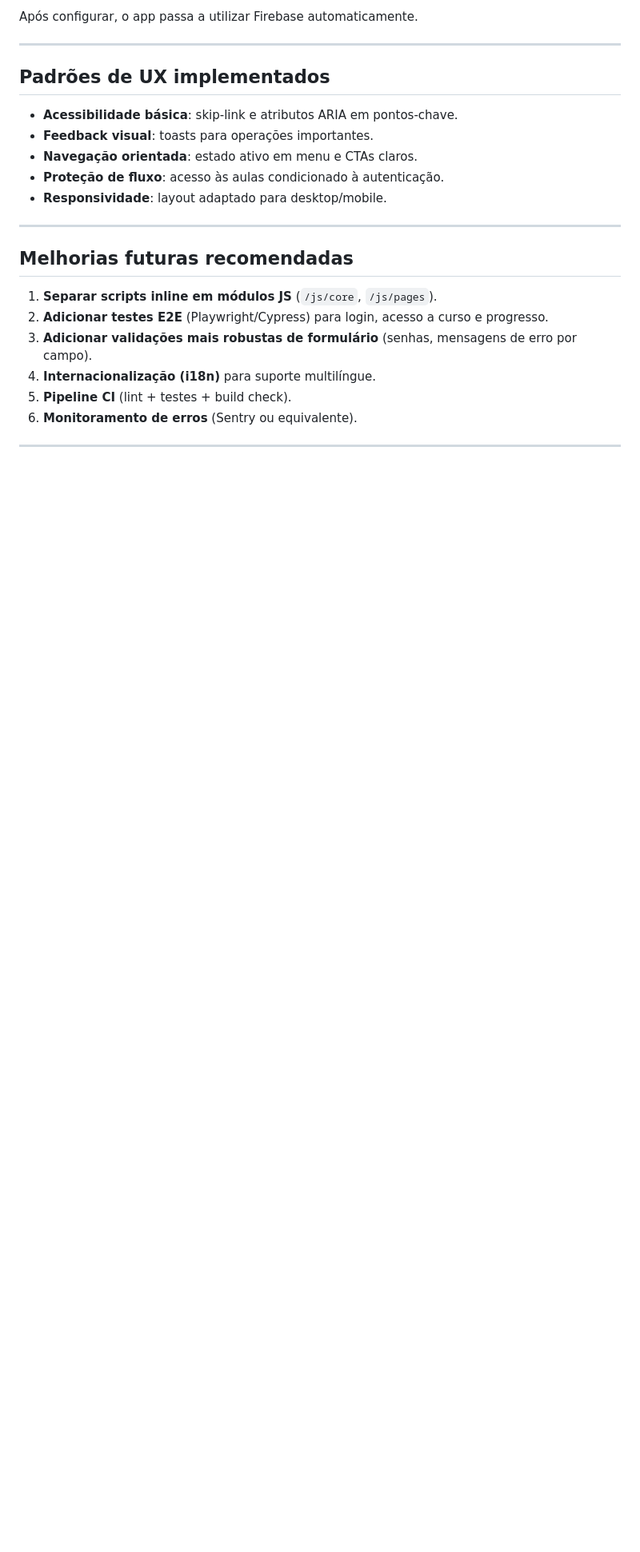
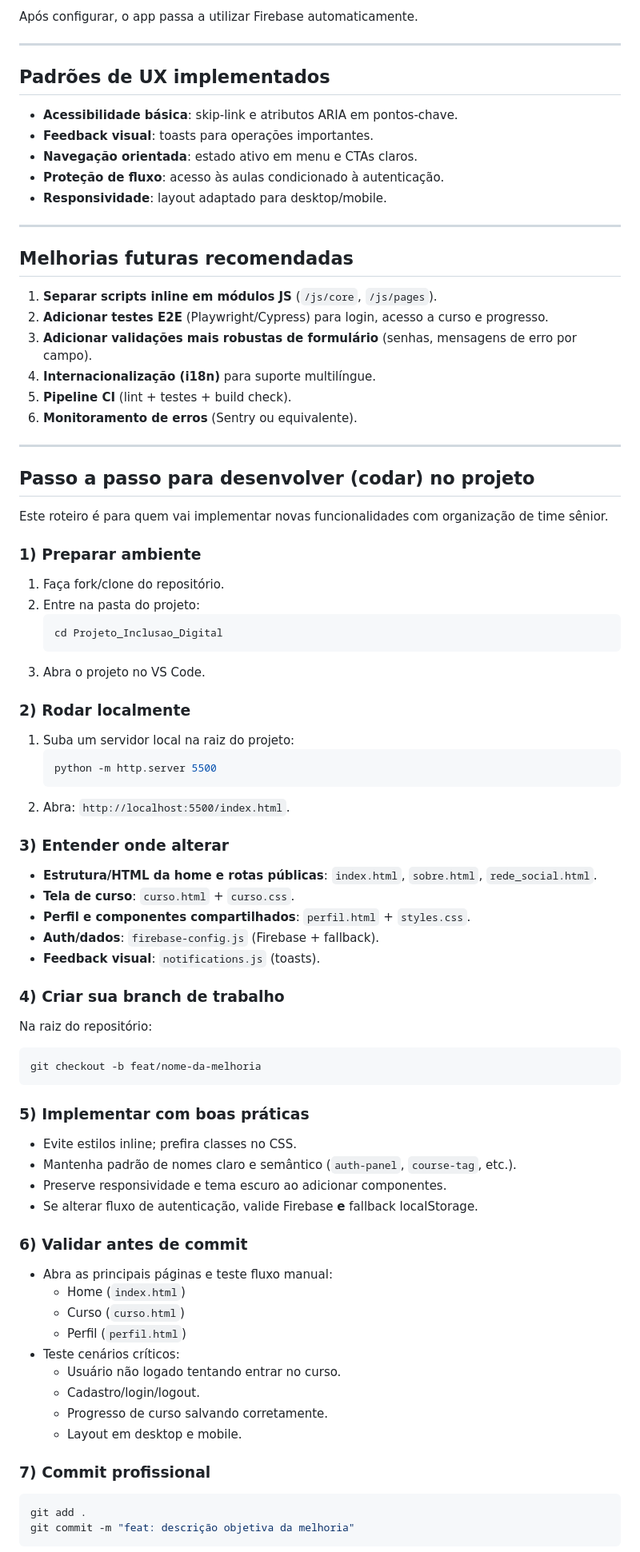
Before and after one commit to rafaelcunhaa/Projeto_Inclusao_Digital, a Markdown page: README.md, the part around one of its changes. Shown at 80% size. Drawn GitHub-style; blank space fills up the shorter version.

````diff
--- a/README.md
+++ b/README.md
@@ -136,3 +134,59 @@ Após configurar, o app passa a utilizar Firebase automaticamente.
 
 ---
 
+
+## Passo a passo para desenvolver (codar) no projeto
+
+Este roteiro é para quem vai implementar novas funcionalidades com organização de time sênior.
+
+### 1) Preparar ambiente
+1. Faça fork/clone do repositório.
+2. Entre na pasta do projeto:
+   ```bash
+   cd Projeto_Inclusao_Digital
+   ```
+3. Abra o projeto no VS Code.
+
+### 2) Rodar localmente
+1. Suba um servidor local na raiz do projeto:
+   ```bash
+   python -m http.server 5500
+   ```
+2. Abra: `http://localhost:5500/index.html`.
+
+### 3) Entender onde alterar
+- **Estrutura/HTML da home e rotas públicas**: `index.html`, `sobre.html`, `rede_social.html`.
+- **Tela de curso**: `curso.html` + `curso.css`.
+- **Perfil e componentes compartilhados**: `perfil.html` + `styles.css`.
+- **Auth/dados**: `firebase-config.js` (Firebase + fallback).
+- **Feedback visual**: `notifications.js` (toasts).
+
+### 4) Criar sua branch de trabalho
+Na raiz do repositório:
+```bash
+git checkout -b feat/nome-da-melhoria
+```
+
+### 5) Implementar com boas práticas
+- Evite estilos inline; prefira classes no CSS.
+- Mantenha padrão de nomes claro e semântico (`auth-panel`, `course-tag`, etc.).
+- Preserve responsividade e tema escuro ao adicionar componentes.
+- Se alterar fluxo de autenticação, valide Firebase **e** fallback localStorage.
+
+### 6) Validar antes de commit
+- Abra as principais páginas e teste fluxo manual:
+  - Home (`index.html`)
+  - Curso (`curso.html`)
+  - Perfil (`perfil.html`)
+- Teste cenários críticos:
+  - Usuário não logado tentando entrar no curso.
+  - Cadastro/login/logout.
+  - Progresso de curso salvando corretamente.
+  - Layout em desktop e mobile.
+
+### 7) Commit profissional
+```bash
+git add .
+git commit -m "feat: descrição objetiva da melhoria"
+```
+
````
Also changed, not shown: other parts of README.md (+23 -14 lines).
